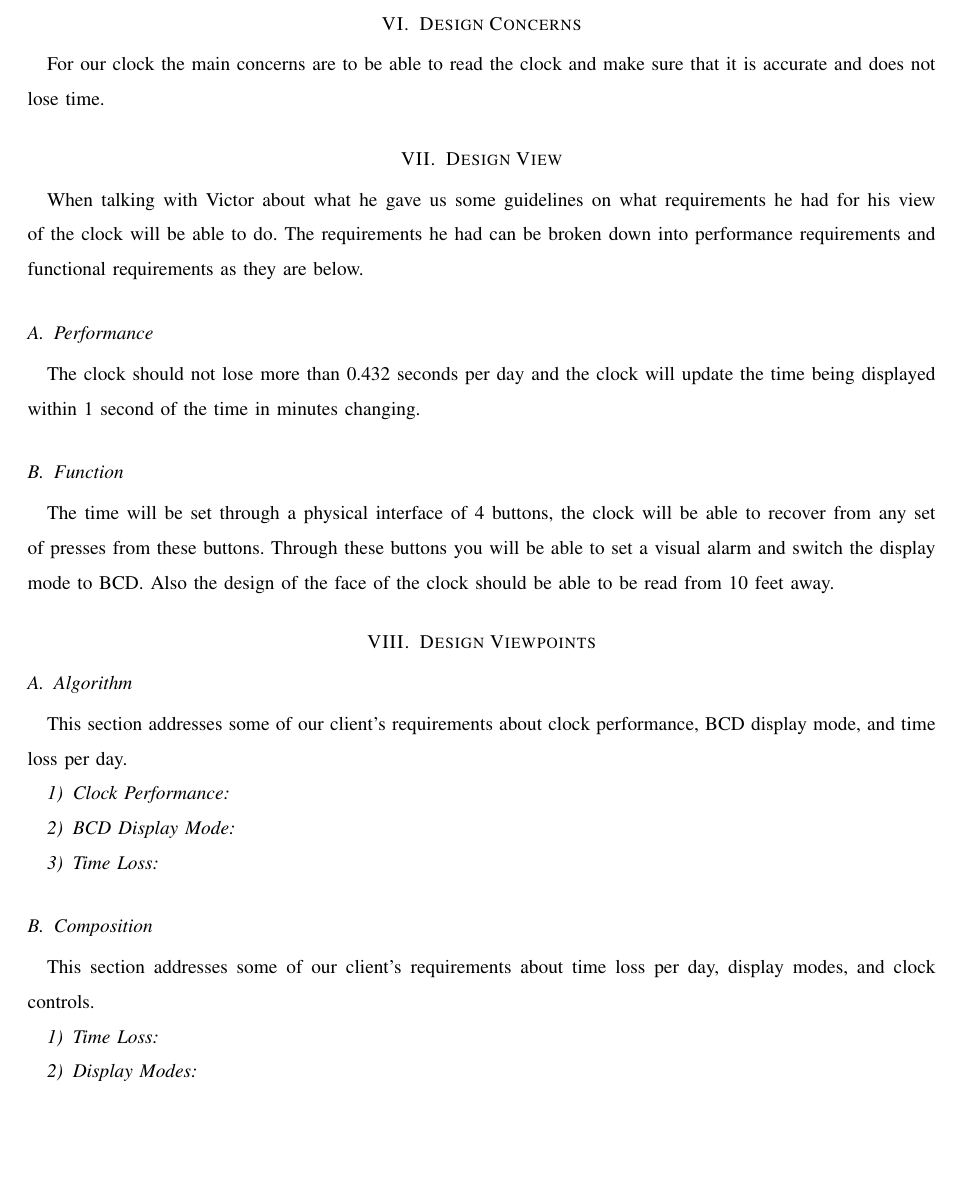
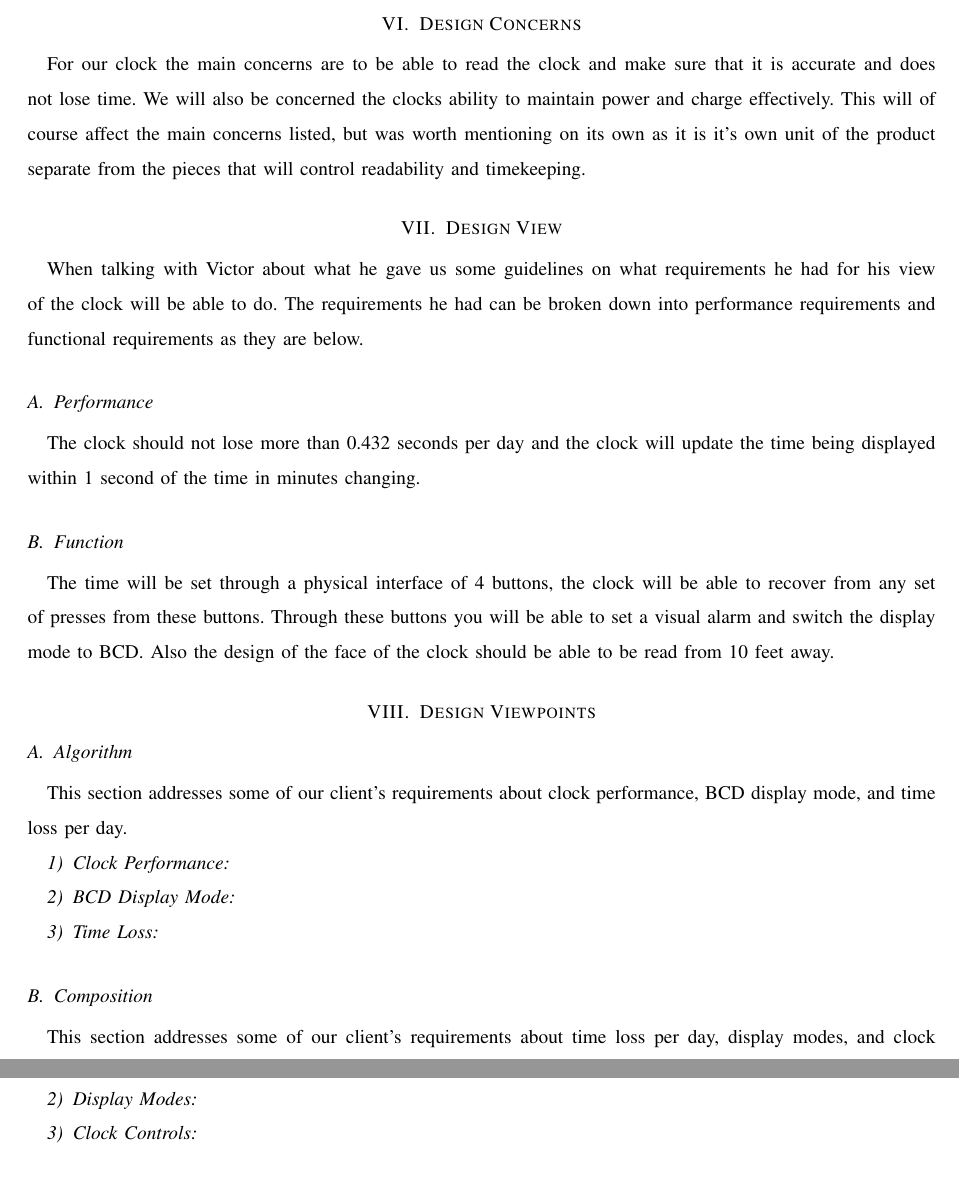
Before and after one commit to kptristan24/OneClockToRuleThemAll, a LaTeX paper (designDoc/doc.tex): part of page 4 of 5 before the commit and two parts of pages 4 and 5 of 5 after it, the two joined at a grey line, cut so that both start at the same text, the shorter picture padded with empty space. Compiled offline with pdfLaTeX; a missing font is replaced by an installed copy or a similar font; a LaTeX package or settings file that is missing is left out.

Commit message:
Added a sentence

```diff
--- a/designDoc/doc.tex
+++ b/designDoc/doc.tex
@@ -77,12 +77,16 @@ When designing software for our clock we will be influenced heavily by the hardw
 
 \section{Design Concerns}
 For our clock the main concerns are to be able to read the clock and make sure that it is accurate and does not lose time.
+We will also be concerned the clocks ability to maintain power and charge effectively.
+This will of course affect the main concerns listed, but was worth mentioning on its own as it is it's own unit of the product separate from the pieces that will control readability and timekeeping.
+
 
 \section{Design View}
 When talking with Victor about what he gave us some guidelines on what requirements he had for his view of the clock will be able to do. The requirements he had can be broken down into performance requirements and functional requirements as they are below.
 
 \subsection{Performance}
 The clock should not lose more than 0.432 seconds per day and the clock will update the time being displayed within 1 second of the time in minutes changing.
+
 
 \subsection{Function}
 The time will be set through a physical interface of 4 buttons, the clock will be able to recover from any set of presses from these buttons. Through these buttons you will be able to set a visual alarm and switch the display mode to BCD. Also the design of the face of the clock should be able to be read from 10 feet away.
```
